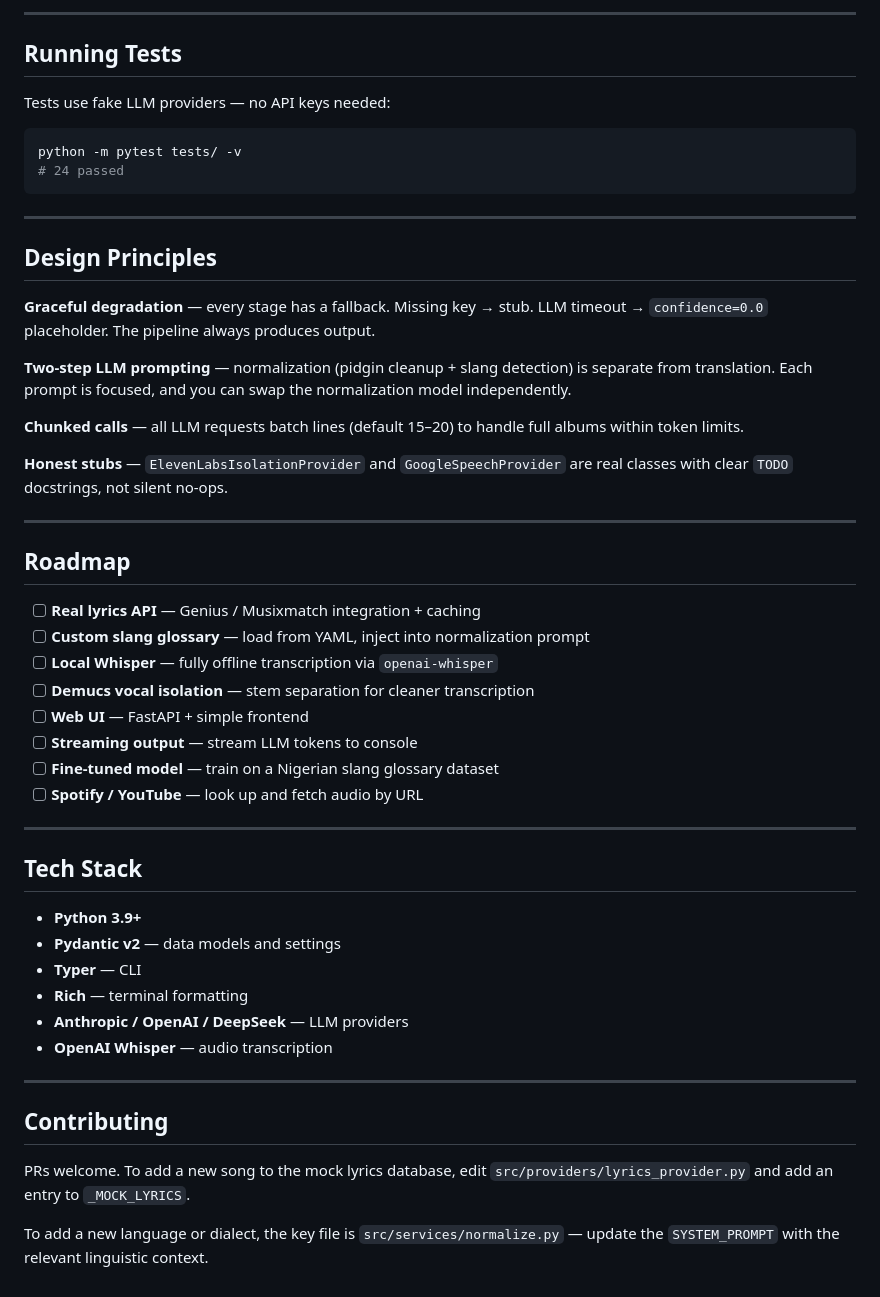
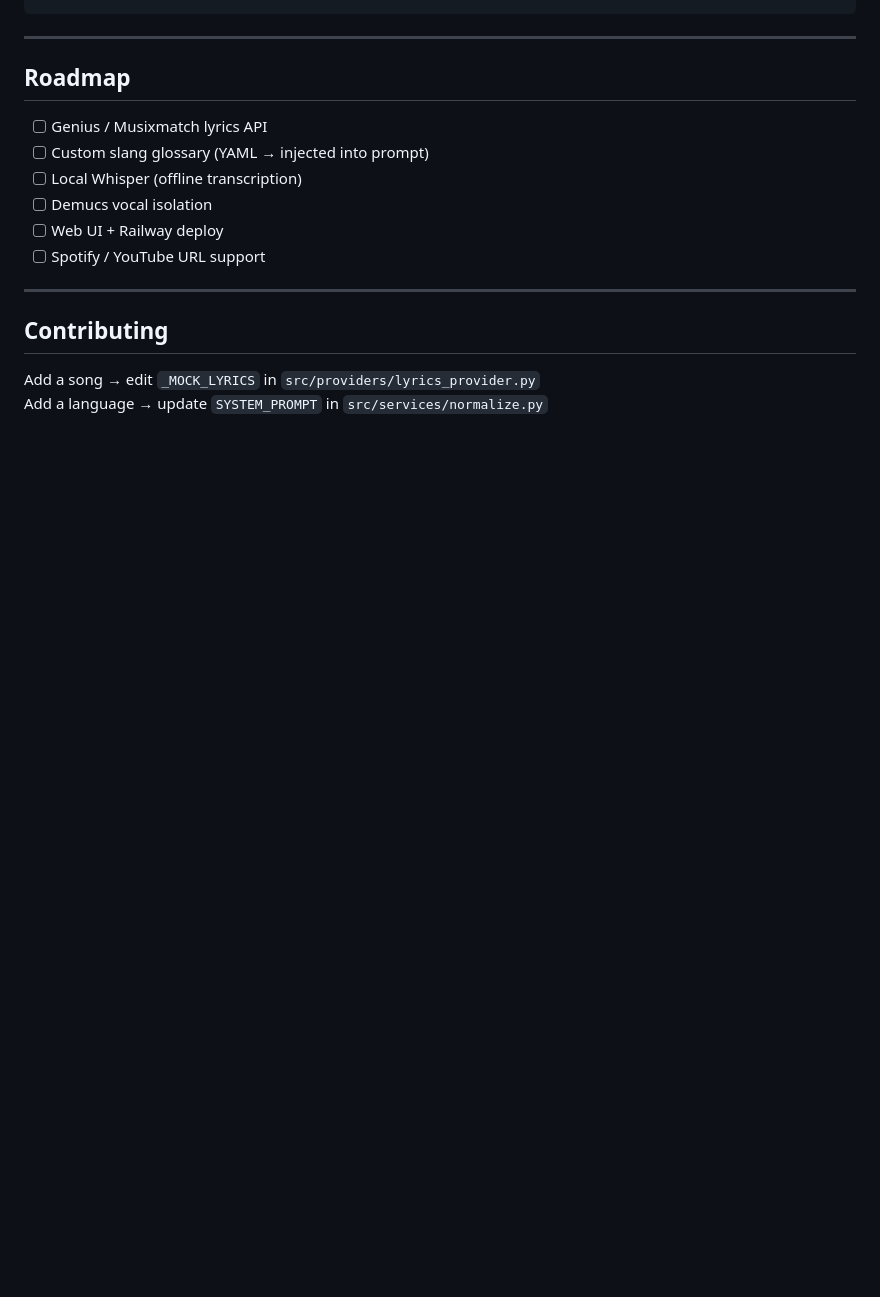
Before and after one commit to KevinChunye/afrobeats-translator, a Markdown page: README.md, the part around one of its changes. Drawn GitHub-style; blank space fills up the shorter version.

````diff
--- a/README.md
+++ b/README.md
@@ -204,56 +130,19 @@ afrobeats-translator/
 ```
-
----
-
-## Running Tests
-
-Tests use fake LLM providers — no API keys needed:
-
-```bash
-python -m pytest tests/ -v
-# 24 passed
-```
-
----
-
-## Design Principles
-
-**Graceful degradation** — every stage has a fallback. Missing key → stub. LLM timeout → `confidence=0.0` placeholder. The pipeline always produces output.
-
-**Two-step LLM prompting** — normalization (pidgin cleanup + slang detection) is separate from translation. Each prompt is focused, and you can swap the normalization model independently.
-
-**Chunked calls** — all LLM requests batch lines (default 15–20) to handle full albums within token limits.
-
-**Honest stubs** — `ElevenLabsIsolationProvider` and `GoogleSpeechProvider` are real classes with clear `TODO` docstrings, not silent no-ops.
 
 ---
 
 ## Roadmap
 
-- [ ] **Real lyrics API** — Genius / Musixmatch integration + caching
-- [ ] **Custom slang glossary** — load from YAML, inject into normalization prompt
-- [ ] **Local Whisper** — fully offline transcription via `openai-whisper`
-- [ ] **Demucs vocal isolation** — stem separation for cleaner transcription
-- [ ] **Web UI** — FastAPI + simple frontend
-- [ ] **Streaming output** — stream LLM tokens to console
-- [ ] **Fine-tuned model** — train on a Nigerian slang glossary dataset
-- [ ] **Spotify / YouTube** — look up and fetch audio by URL
-
----
-
-## Tech Stack
-
-- **Python 3.9+**
-- **Pydantic v2** — data models and settings
-- **Typer** — CLI
-- **Rich** — terminal formatting
-- **Anthropic / OpenAI / DeepSeek** — LLM providers
-- **OpenAI Whisper** — audio transcription
+- [ ] Genius / Musixmatch lyrics API
+- [ ] Custom slang glossary (YAML → injected into prompt)
+- [ ] Local Whisper (offline transcription)
+- [ ] Demucs vocal isolation
+- [ ] Web UI + Railway deploy
+- [ ] Spotify / YouTube URL support
 
 ---
 
 ## Contributing
 
-PRs welcome. To add a new song to the mock lyrics database, edit `src/providers/lyrics_provider.py` and add an entry to `_MOCK_LYRICS`.
-
-To add a new language or dialect, the key file is `src/services/normalize.py` — update the `SYSTEM_PROMPT` with the relevant linguistic context.
+Add a song → edit `_MOCK_LYRICS` in `src/providers/lyrics_provider.py`
+Add a language → update `SYSTEM_PROMPT` in `src/services/normalize.py`
````
Also changed, not shown: other parts of README.md (+73 -147 lines).
